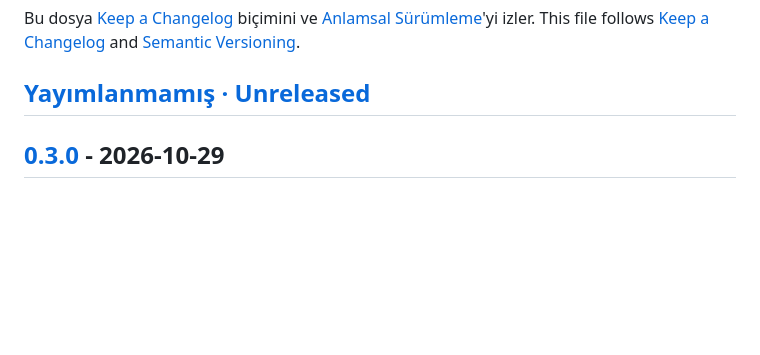
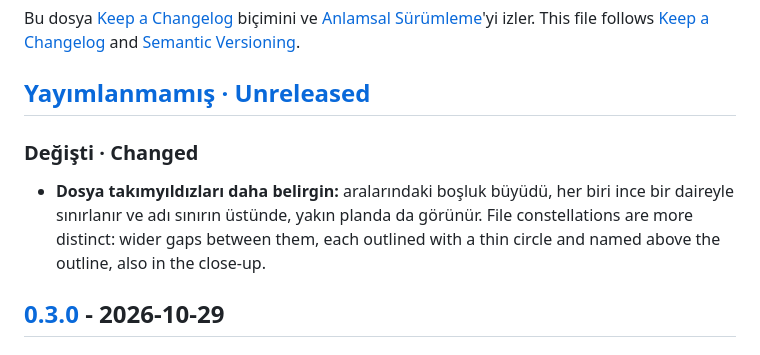
Before and after one commit to umitkrkmz/sqlSchema, a Markdown page: CHANGELOG.md, the part around the change. Drawn GitHub-style; blank space fills up the shorter version.

```diff
--- a/CHANGELOG.md
+++ b/CHANGELOG.md
@@ -4,6 +4,11 @@ Bu dosya [Keep a Changelog](https://keepachangelog.com/tr-TR/1.1.0/) biçimini v
 This file follows [Keep a Changelog](https://keepachangelog.com/en/1.1.0/) and [Semantic Versioning](https://semver.org/).
 
 ## [Yayımlanmamış · Unreleased]
+
+### Değişti · Changed
+
+- **Dosya takımyıldızları daha belirgin:** aralarındaki boşluk büyüdü, her biri ince bir daireyle sınırlanır ve adı sınırın üstünde, yakın planda da görünür.
+  File constellations are more distinct: wider gaps between them, each outlined with a thin circle and named above the outline, also in the close-up.
 
 ## [0.3.0] - 2026-10-29
 
```
Also changed, not shown: README.md (+12 -2 lines), docs/images/en/dosya-takimyildizlari.png (added), docs/images/tr/dosya-takimyildizlari.png (added), 3 other files.
